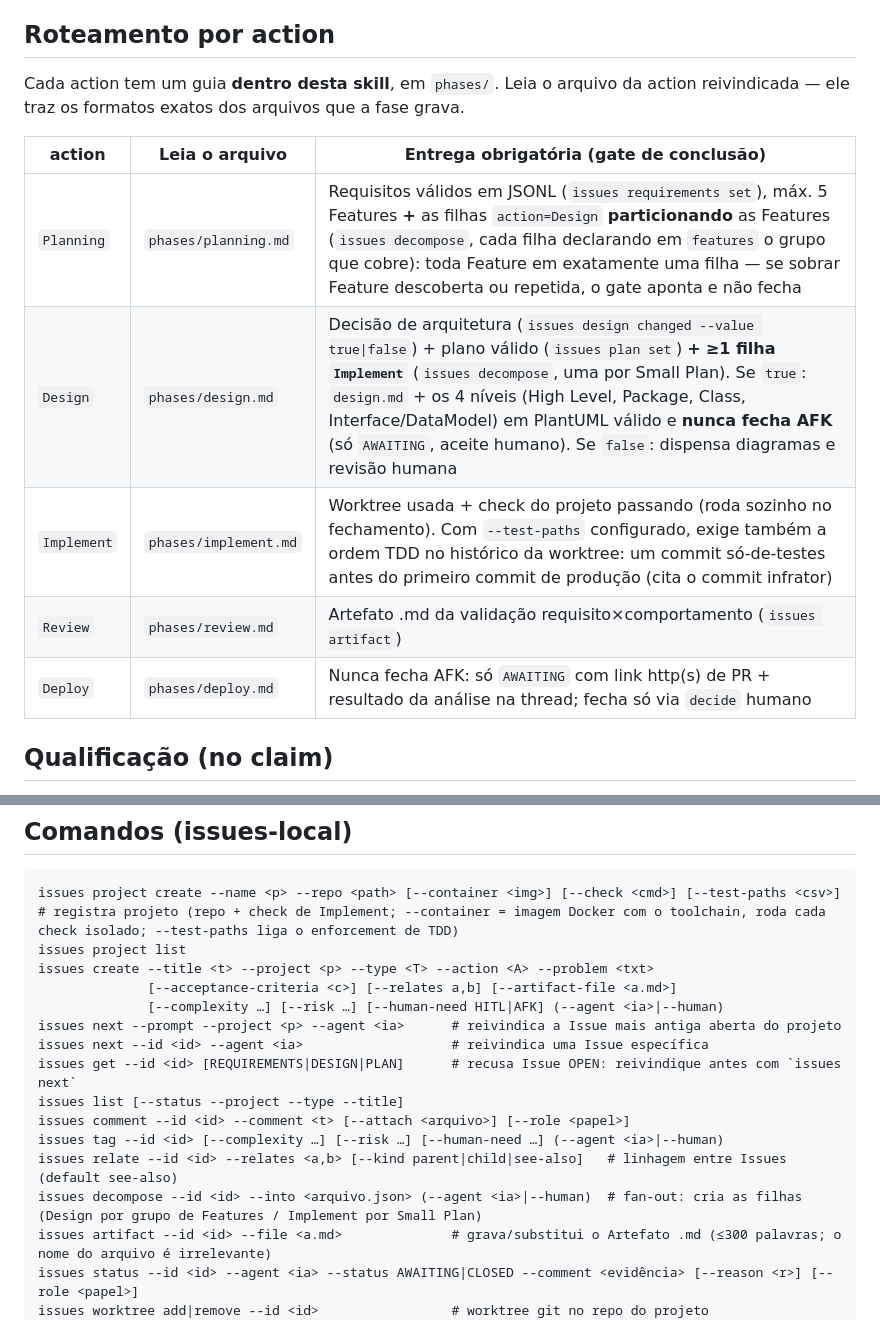
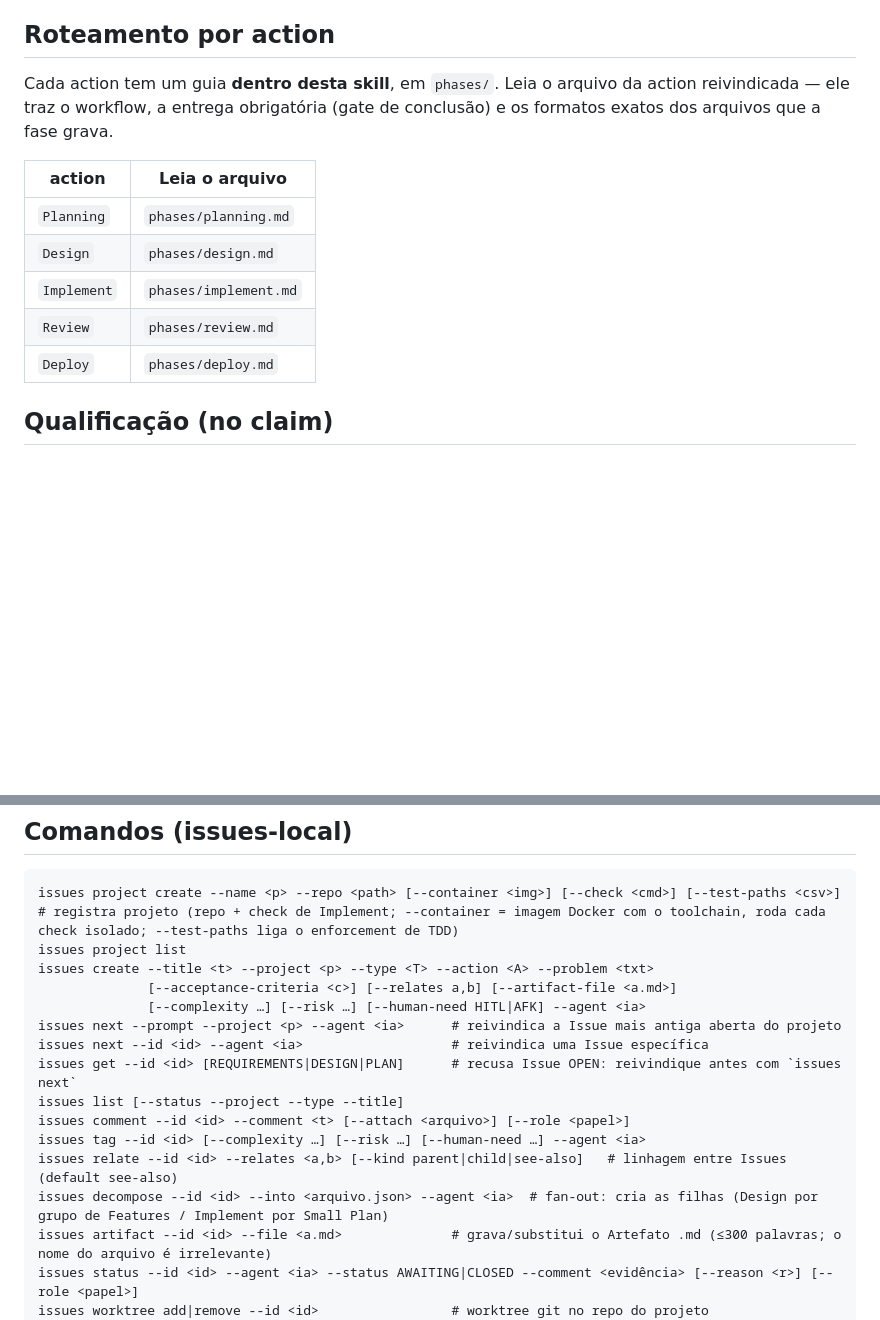
Before and after one commit to JimmyAiEng/LocalIssuesManager, a Markdown page: skills/sdlc-workflow/SKILL.md, 2 parts joined by grey strips. Drawn GitHub-style; blank space fills up the shorter version.

Commit message:
refactor(skills): remover --human e restaurar disclosure na camada 0
Tira a flag reservada --human dos três blocos de sintaxe do SKILL.md
(fica só --agent <ia>); ela permanece documentada no README e docs.

Reduz a tabela de roteamento a duas colunas (action | arquivo a ler):
o detalhe do gate de cada action já vive no phases/<action>.md
correspondente, lido só por quem reivindicou aquela action — a coluna
de entrega obrigatória na camada 0 duplicava isso e quebrava o
disclosure progressivo que a própria skill declara.

```diff
--- a/skills/sdlc-workflow/SKILL.md
+++ b/skills/sdlc-workflow/SKILL.md
@@ -31,15 +31,15 @@ Ao decompor trabalho, crie as novas Issues já relacionadas à origem.
 ## Roteamento por action
 
 Cada action tem um guia **dentro desta skill**, em `phases/`.
-Leia o arquivo da action reivindicada — ele traz os formatos exatos dos arquivos que a fase grava.
+Leia o arquivo da action reivindicada — ele traz o workflow, a entrega obrigatória (gate de conclusão) e os formatos exatos dos arquivos que a fase grava.
 
-| action | Leia o arquivo | Entrega obrigatória (gate de conclusão) |
-|---|---|---|
-| `Planning` | `phases/planning.md` | Requisitos válidos em JSONL (`issues requirements set`), máx. 5 Features **+** as filhas `action=Design` **particionando** as Features (`issues decompose`, cada filha declarando em `features` o grupo que cobre): toda Feature em exatamente uma filha — se sobrar Feature descoberta ou repetida, o gate aponta e não fecha |
-| `Design` | `phases/design.md` | Decisão de arquitetura (`issues design changed --value true\|false`) + plano válido (`issues plan set`) **+** **≥1 filha `Implement`** (`issues decompose`, uma por Small Plan). Se `true`: `design.md` + os 4 níveis (High Level, Package, Class, Interface/DataModel) em PlantUML válido e **nunca fecha AFK** (só `AWAITING`, aceite humano). Se `false`: dispensa diagramas e revisão humana |
-| `Implement` | `phases/implement.md` | Worktree usada + check do projeto passando (roda sozinho no fechamento). Com `--test-paths` configurado, exige também a ordem TDD no histórico da worktree: um commit só-de-testes antes do primeiro commit de produção (cita o commit infrator) |
-| `Review` | `phases/review.md` | Artefato .md da validação requisito×comportamento (`issues artifact`) |
-| `Deploy` | `phases/deploy.md` | Nunca fecha AFK: só `AWAITING` com link http(s) de PR + resultado da análise na thread; fecha só via `decide` humano |
+| action | Leia o arquivo |
+|---|---|
+| `Planning` | `phases/planning.md` |
+| `Design` | `phases/design.md` |
+| `Implement` | `phases/implement.md` |
+| `Review` | `phases/review.md` |
+| `Deploy` | `phases/deploy.md` |
 
 ## Qualificação (no claim)
 
@@ -94,15 +94,15 @@ issues project create --name <p> --repo <path> [--container <img>] [--check <cmd
 issues project list
 issues create --title <t> --project <p> --type <T> --action <A> --problem <txt>
               [--acceptance-criteria <c>] [--relates a,b] [--artifact-file <a.md>]
-              [--complexity …] [--risk …] [--human-need HITL|AFK] (--agent <ia>|--human)
+              [--complexity …] [--risk …] [--human-need HITL|AFK] --agent <ia>
 issues next --prompt --project <p> --agent <ia>      # reivindica a Issue mais antiga aberta do projeto
 issues next --id <id> --agent <ia>                   # reivindica uma Issue específica
 issues get --id <id> [REQUIREMENTS|DESIGN|PLAN]      # recusa Issue OPEN: reivindique antes com `issues next`
 issues list [--status --project --type --title]
 issues comment --id <id> --comment <t> [--attach <arquivo>] [--role <papel>]
-issues tag --id <id> [--complexity …] [--risk …] [--human-need …] (--agent <ia>|--human)
+issues tag --id <id> [--complexity …] [--risk …] [--human-need …] --agent <ia>
 issues relate --id <id> --relates <a,b> [--kind parent|child|see-also]   # linhagem entre Issues (default see-also)
-issues decompose --id <id> --into <arquivo.json> (--agent <ia>|--human)  # fan-out: cria as filhas (Design por grupo de Features / Implement por Small Plan)
+issues decompose --id <id> --into <arquivo.json> --agent <ia>  # fan-out: cria as filhas (Design por grupo de Features / Implement por Small Plan)
 issues artifact --id <id> --file <a.md>              # grava/substitui o Artefato .md (≤300 palavras; o nome do arquivo é irrelevante)
 issues status --id <id> --agent <ia> --status AWAITING|CLOSED --comment <evidência> [--reason <r>] [--role <papel>]
 issues worktree add|remove --id <id>                 # worktree git no repo do projeto
```
